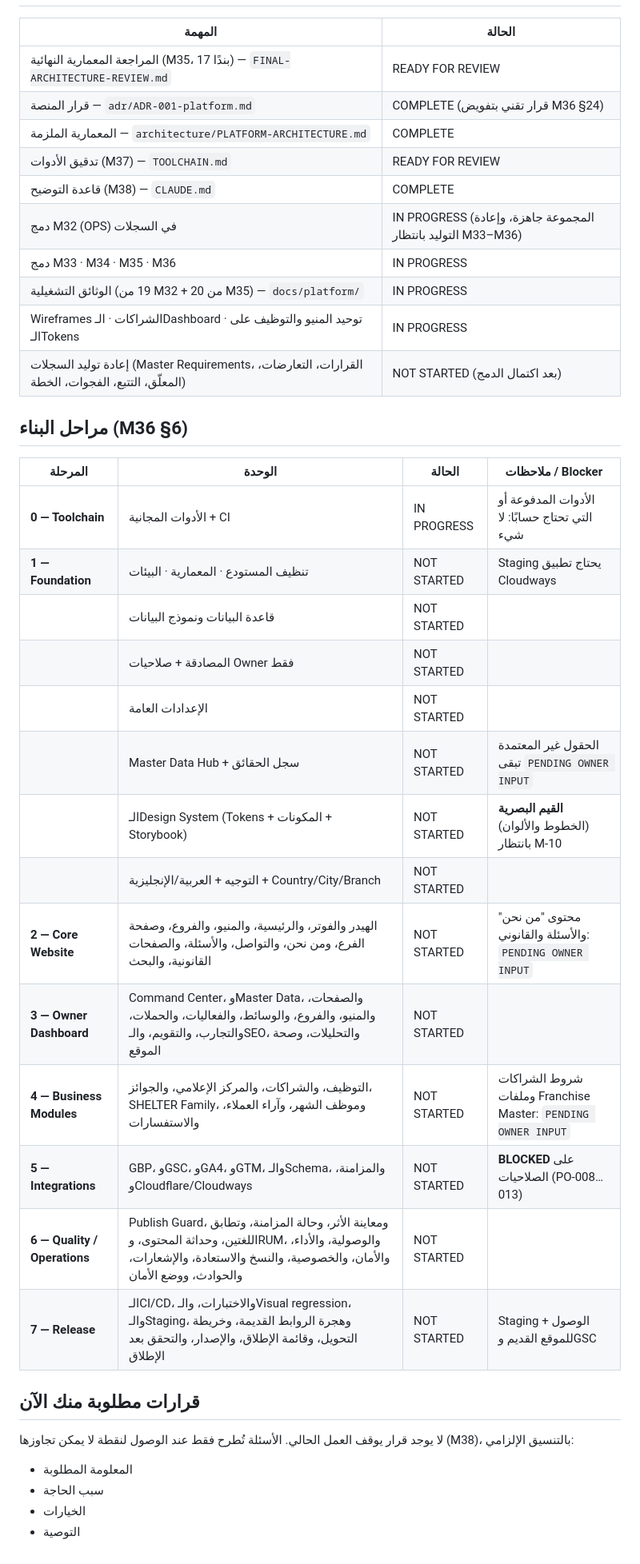
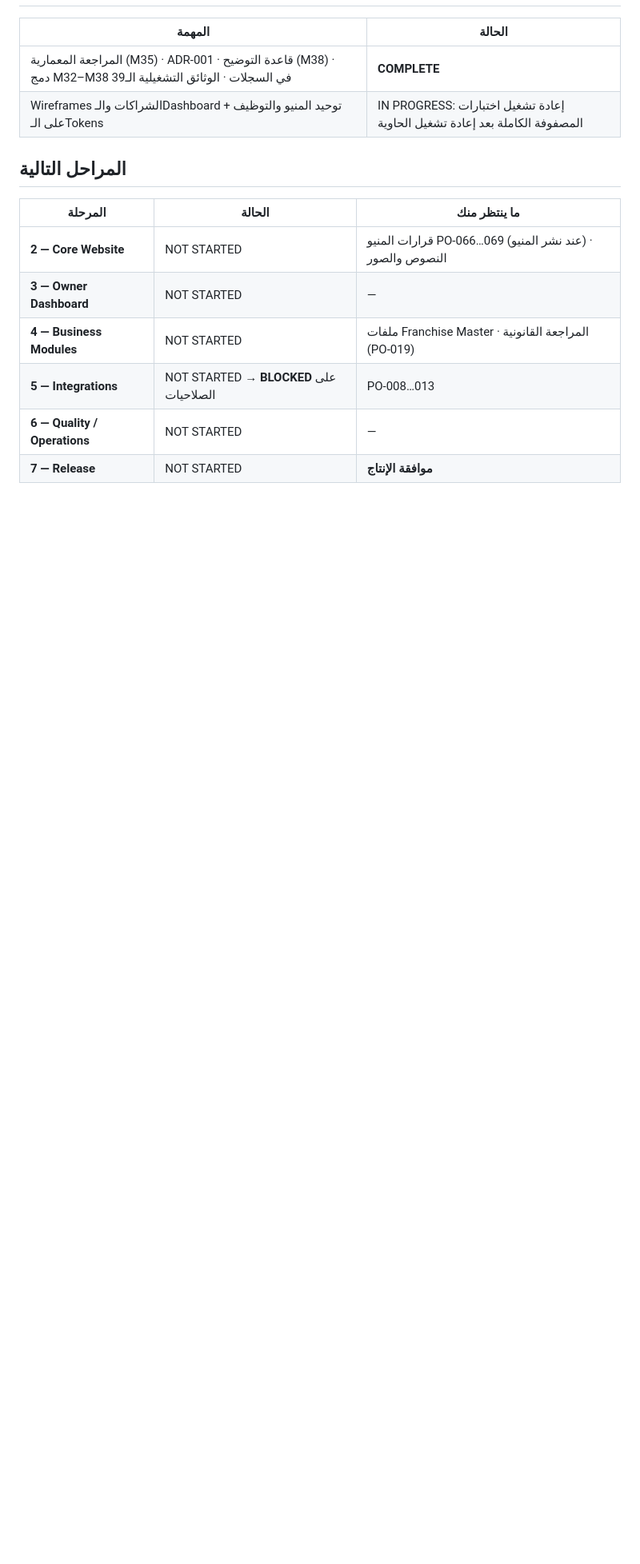
Before and after one commit to Shelterjo/SHELTER-WEBSITE, a Markdown page: docs/PROGRESS.md, the part around one of its changes. Shown at 80% size. Rendered like a GitHub page; blank space fills up the shorter version.

```diff
--- a/docs/PROGRESS.md
+++ b/docs/PROGRESS.md
@@ -31,37 +44,14 @@
 | المهمة | الحالة |
 |---|---|
-| المراجعة المعمارية النهائية (M35، 17 بندًا) — `FINAL-ARCHITECTURE-REVIEW.md` | READY FOR REVIEW |
-| قرار المنصة — `adr/ADR-001-platform.md` | COMPLETE (قرار تقني بتفويض M36 §24) |
-| المعمارية الملزمة — `architecture/PLATFORM-ARCHITECTURE.md` | COMPLETE |
-| تدقيق الأدوات (M37) — `TOOLCHAIN.md` | READY FOR REVIEW |
-| قاعدة التوضيح (M38) — `CLAUDE.md` | COMPLETE |
-| دمج M32 (OPS) في السجلات | IN PROGRESS (المجموعة جاهزة، وإعادة التوليد بانتظار M33–M36) |
-| دمج M33 · M34 · M35 · M36 | IN PROGRESS |
-| الوثائق التشغيلية (19 من M32 + 20 من M35) — `docs/platform/` | IN PROGRESS |
-| Wireframes الشراكات · الـDashboard · توحيد المنيو والتوظيف على الـTokens | IN PROGRESS |
-| إعادة توليد السجلات (Master Requirements، القرارات، التعارضات، المعلّق، التتبع، الفجوات، الخطة) | NOT STARTED (بعد اكتمال الدمج) |
+| المراجعة المعمارية (M35) · ADR-001 · قاعدة التوضيح (M38) · دمج M32–M38 في السجلات · الوثائق التشغيلية الـ39 | **COMPLETE** |
+| Wireframes الشراكات والـDashboard + توحيد المنيو والتوظيف على الـTokens | IN PROGRESS: إعادة تشغيل اختبارات المصفوفة الكاملة بعد إعادة تشغيل الحاوية |
 
-## مراحل البناء (M36 §6)
-| المرحلة | الوحدة | الحالة | ملاحظات / Blocker |
-|---|---|---|---|
-| **0 — Toolchain** | الأدوات المجانية + CI | IN PROGRESS | الأدوات المدفوعة أو التي تحتاج حسابًا: لا شيء |
-| **1 — Foundation** | تنظيف المستودع · المعمارية · البيئات | NOT STARTED | Staging يحتاج تطبيق Cloudways |
-| | قاعدة البيانات ونموذج البيانات | NOT STARTED | |
-| | المصادقة + صلاحيات Owner فقط | NOT STARTED | |
-| | الإعدادات العامة | NOT STARTED | |
-| | Master Data Hub + سجل الحقائق | NOT STARTED | الحقول غير المعتمدة تبقى `PENDING OWNER INPUT` |
-| | الـDesign System (Tokens + المكونات + Storybook) | NOT STARTED | **القيم البصرية** (الخطوط والألوان) بانتظار M-10 |
-| | التوجيه + العربية/الإنجليزية + Country/City/Branch | NOT STARTED | |
-| **2 — Core Website** | الهيدر والفوتر، والرئيسية، والمنيو، والفروع، وصفحة الفرع، ومن نحن، والتواصل، والأسئلة، والصفحات القانونية، والبحث | NOT STARTED | محتوى "من نحن" والأسئلة والقانوني: `PENDING OWNER INPUT` |
-| **3 — Owner Dashboard** | Command Center، وMaster Data، والصفحات، والمنيو، والفروع، والوسائط، والفعاليات، والحملات، والتجارب، والتقويم، والـSEO، والتحليلات، وصحة الموقع | NOT STARTED | |
-| **4 — Business Modules** | التوظيف، والشراكات، والمركز الإعلامي، والجوائز، SHELTER Family، وموظف الشهر، وآراء العملاء، والاستفسارات | NOT STARTED | شروط الشراكات وملفات Franchise Master: `PENDING OWNER INPUT` |
-| **5 — Integrations** | GBP، وGSC، وGA4، وGTM، والـSchema، والمزامنة، وCloudflare/Cloudways | NOT STARTED | **BLOCKED** على الصلاحيات (PO-008…013) |
-| **6 — Quality / Operations** | Publish Guard، ومعاينة الأثر، وحالة المزامنة، وتطابق اللغتين، وحداثة المحتوى، وRUM، والوصولية، والأداء، والأمان، والخصوصية، والنسخ والاستعادة، والإشعارات، والحوادث، ووضع الأمان | NOT STARTED | |
-| **7 — Release** | الـCI/CD، والاختبارات، والـVisual regression، والـStaging، وهجرة الروابط القديمة، وخريطة التحويل، وقائمة الإطلاق، والإصدار، والتحقق بعد الإطلاق | NOT STARTED | Staging + الوصول للموقع القديم وGSC |
-
-## قرارات مطلوبة منك الآن
-لا يوجد قرار يوقف العمل الحالي. الأسئلة تُطرح فقط عند الوصول لنقطة لا يمكن تجاوزها (M38)، بالتنسيق الإلزامي:
-- المعلومة المطلوبة
-- سبب الحاجة
-- الخيارات
-- التوصية
+## المراحل التالية
+| المرحلة | الحالة | ما ينتظر منك |
+|---|---|---|
+| **2 — Core Website** | NOT STARTED | قرارات المنيو PO-066…069 (عند نشر المنيو) · النصوص والصور |
+| **3 — Owner Dashboard** | NOT STARTED | — |
+| **4 — Business Modules** | NOT STARTED | ملفات Franchise Master · المراجعة القانونية (PO-019) |
+| **5 — Integrations** | NOT STARTED → **BLOCKED** على الصلاحيات | PO-008…013 |
+| **6 — Quality / Operations** | NOT STARTED | — |
+| **7 — Release** | NOT STARTED | **موافقة الإنتاج** |
```
Also changed, not shown: other parts of docs/PROGRESS.md (+28 -15 lines), CLAUDE.md (+19 -5 lines).
